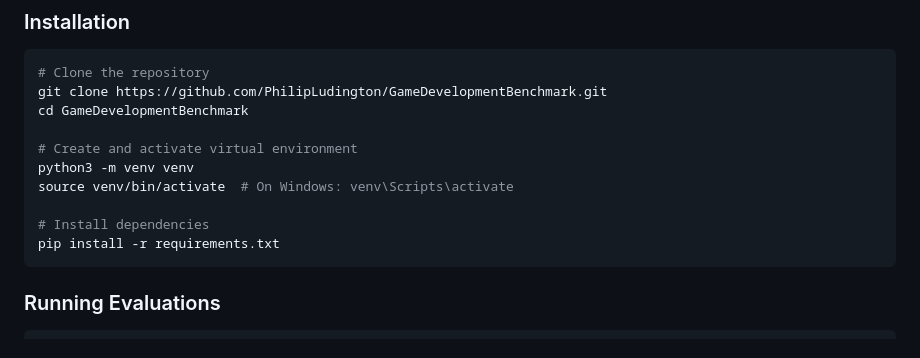
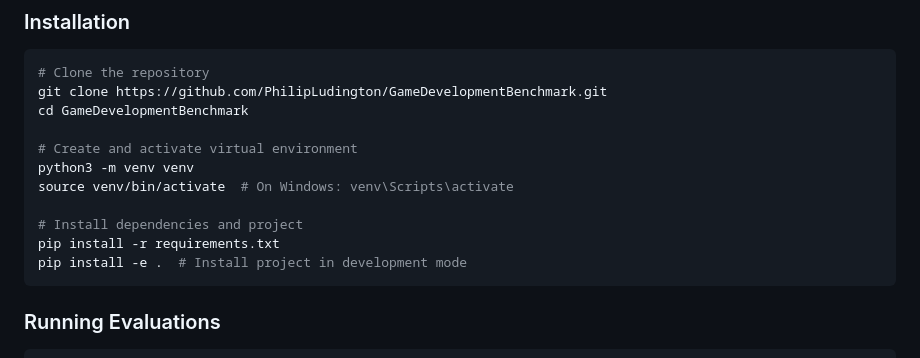
Before and after one commit to PhilipLudington/GameDevelopmentBenchmark, a Markdown page: README.md, the part around the change. GitHub-like rendering.

Commit message:
Add pip install -e . to README installation steps
Required for Python to find the project modules (evaluation, models, etc.)

Co-Authored-By: Claude Opus 4.5 <noreply@anthropic.com>

````diff
--- a/README.md
+++ b/README.md
@@ -25,8 +25,9 @@ cd GameDevelopmentBenchmark
 python3 -m venv venv
 source venv/bin/activate  # On Windows: venv\Scripts\activate
 
-# Install dependencies
+# Install dependencies and project
 pip install -r requirements.txt
+pip install -e .  # Install project in development mode
 ```
 
 ### Running Evaluations
````
